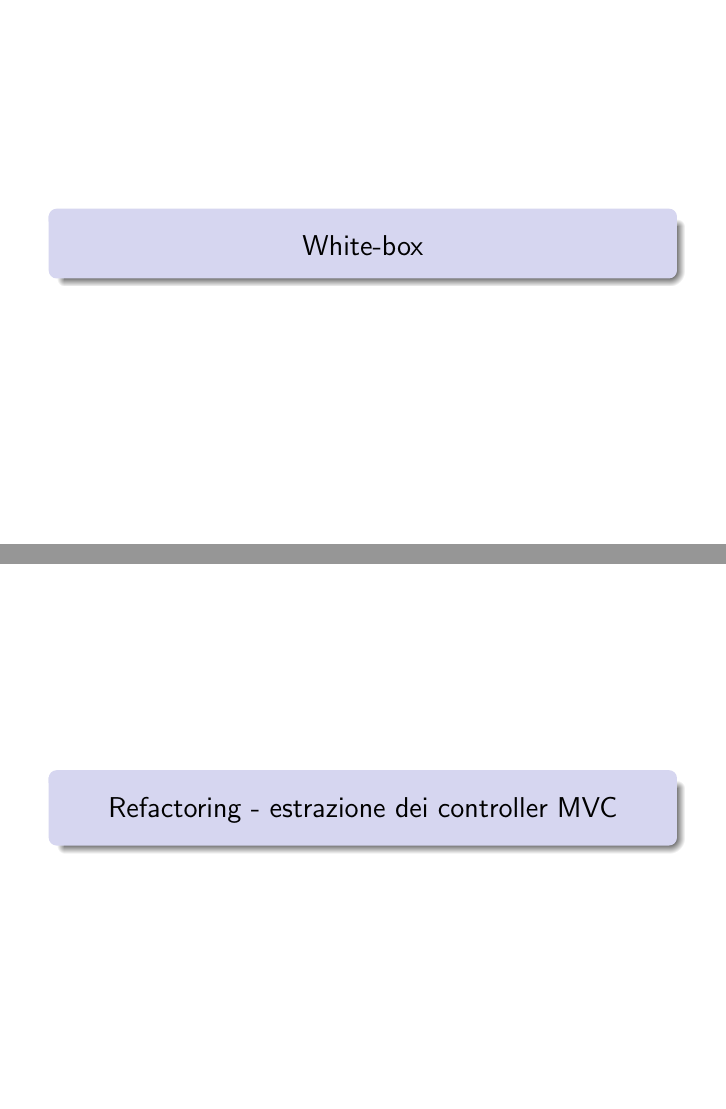
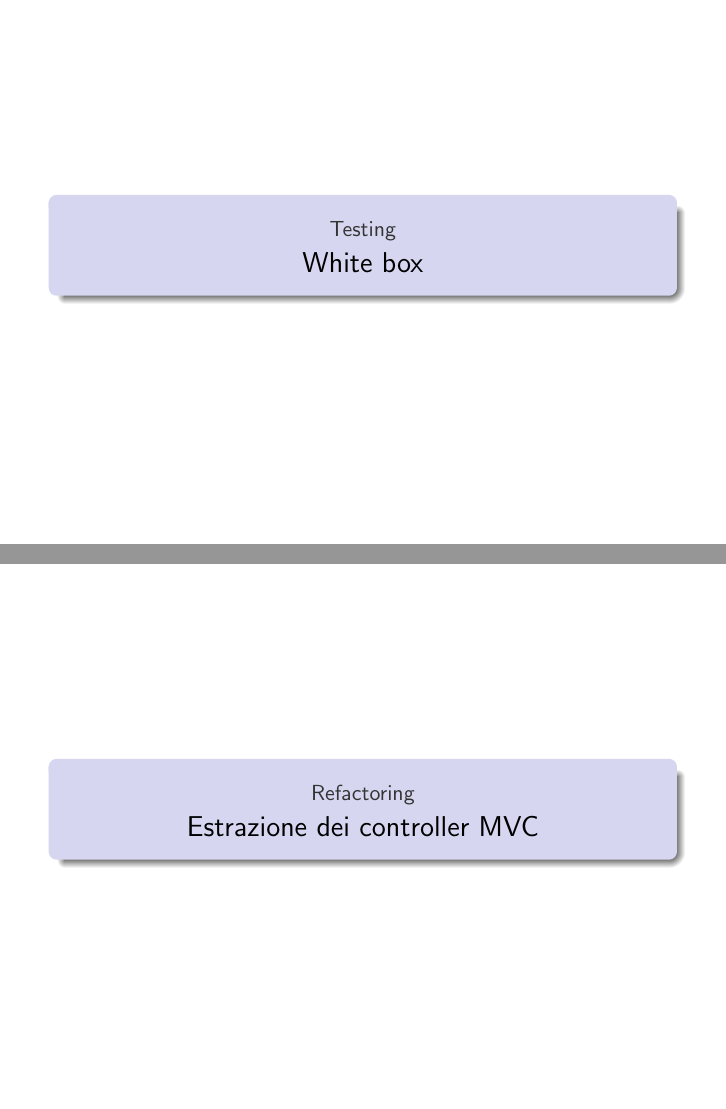
Before and after one commit to Rizzo08-coder/presentationLatexIngSoftware, LaTeX slides (main.tex, which reads sections/refactor.tex, sections/testing.tex, settings.tex): pages 41 and 51 of 56, joined at a grey line. Compiled offline with pdfLaTeX; a LaTeX package or settings file that is missing is left out.

Commit message:
Last fixes

```diff
--- a/sections/refactor.tex
+++ b/sections/refactor.tex
@@ -1,4 +1,4 @@
-\subsection{Refactoring - estrazione dei controller MVC}
+\subsection{Estrazione dei controller MVC}
 \beamertitle
 
 \begin{frame}
--- a/sections/testing.tex
+++ b/sections/testing.tex
@@ -1,4 +1,4 @@
-\subsection{White-box}
+\subsection{White box}
 \beamertitle
 \begin{frame} [fragile]
     \frametitle{Cosa testare?}
--- a/settings.tex
+++ b/settings.tex
@@ -6,6 +6,7 @@
 
 \definecolor{codegreen}{rgb}{0,0.6,0}
 \definecolor{codegray}{rgb}{0.6,0.6,0.6}
+\definecolor{darkgray}{rgb}{0.2,0.2,0.2}
 \definecolor{darkred}{rgb}{0.4,0,0}
 \definecolor{backcolour}{rgb}{0.95,0.94,0.94}
 
@@ -40,7 +41,7 @@
   \vfill
   \centering
   \begin{beamercolorbox}[sep=8pt,center,shadow=true,rounded=true]{title}
-    \usebeamerfont{title}\insertsubsectionhead\par%
+    \usebeamerfont{title}{\color{darkgray}\normalsize\insertsectionhead}\par{\Large\insertsubsectionhead}\par%
   \end{beamercolorbox}
   \vfill
 \end{frame}
```
Also changed, not shown: img/chain.png, img/setofresponsibility.png, img/templateMethod.png.
